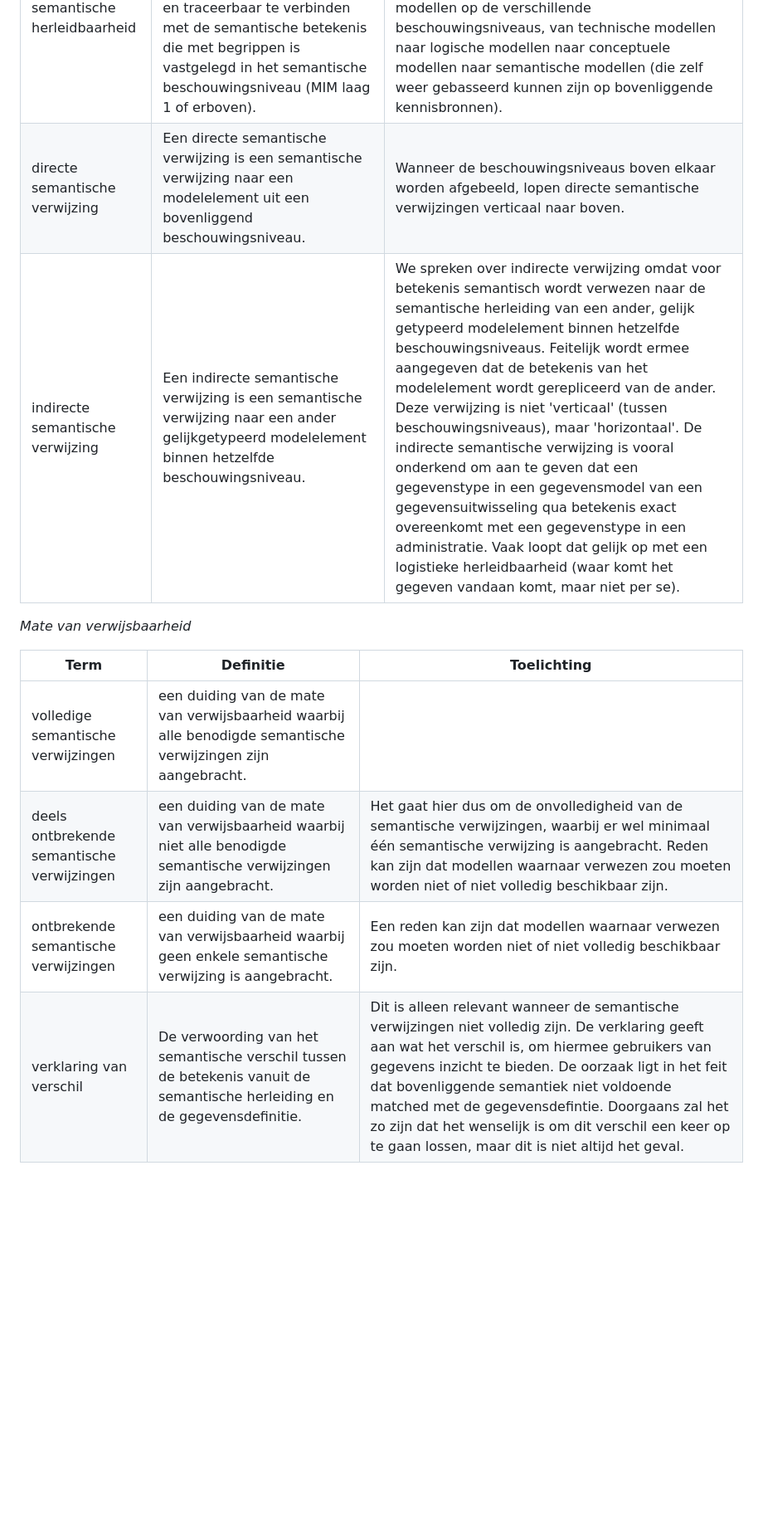
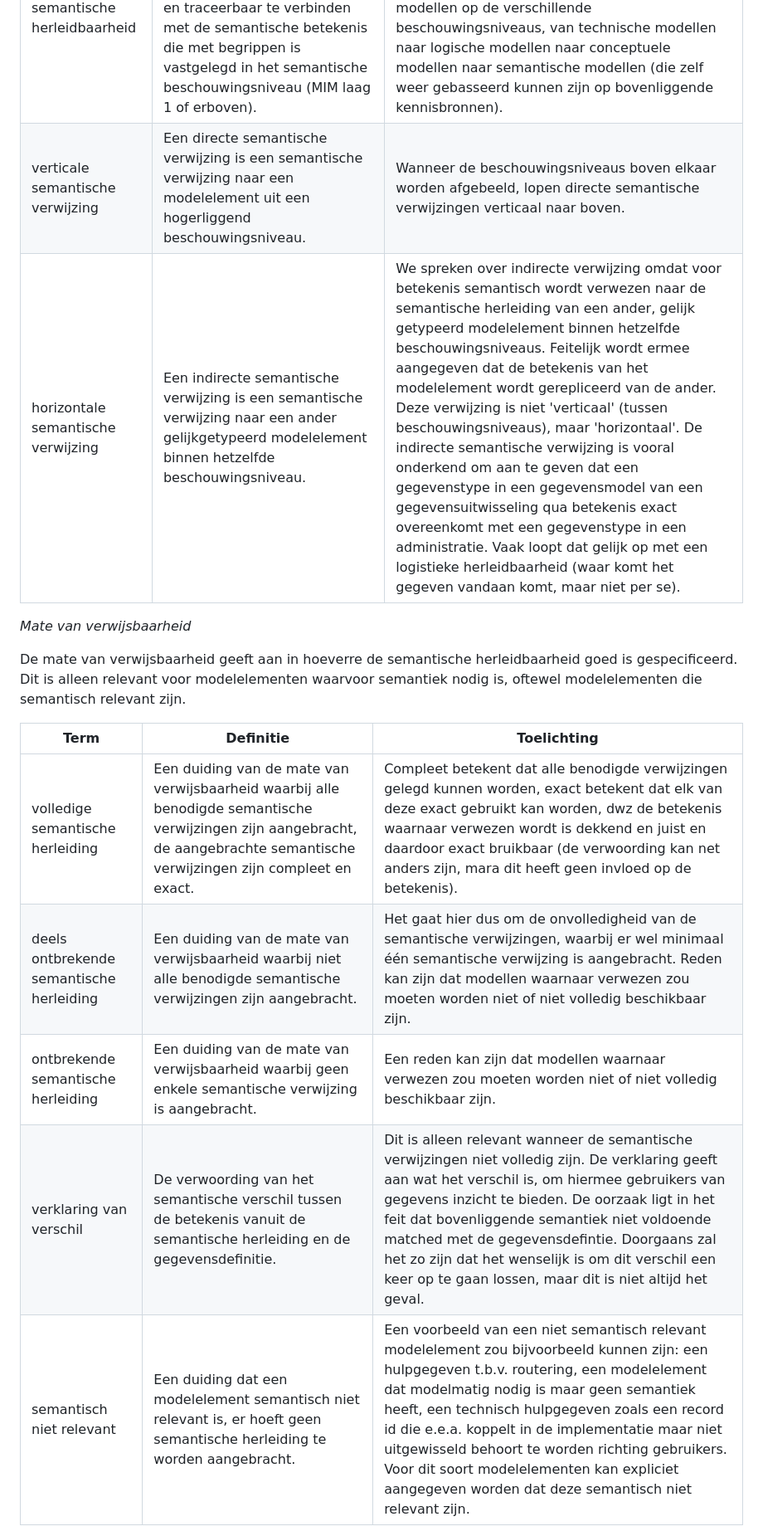
Before and after one commit to Geonovum/mim-lineage, a Markdown page: termen, definities, afkortingen.md, the part around one of its changes. Shown at 83% size. GitHub-like rendering; blank space fills up the shorter version.

```diff
--- a/termen, definities, afkortingen.md
+++ b/termen, definities, afkortingen.md
@@ -7,16 +14,19 @@ _Algemene_
 | Term                   | Definitie                                                                        | Toelichting                         |
 | ---------------------- | -------------------------------------------------------------------------------- | ----------------------------------- |
 | semantische herleidbaarheid	| Semantische herleidbaarheid is het vermogen om definities van modelelementen uit lagere beschouwingsniveaus expliciet en traceerbaar te verbinden met de semantische betekenis die met begrippen is vastgelegd in het semantische beschouwingsniveau (MIM laag 1 of erboven). | Semantische herleidbaarheid is in opzet 'verticaal', dat wil zeggen dat we deze vormgeven door het aanbrengen van semantische verwijzingen tussen modelelementen uit modellen op de verschillende beschouwingsniveaus, van technische modellen naar logische modellen naar conceptuele modellen naar semantische modellen (die zelf weer gebasseerd kunnen zijn op bovenliggende kennisbronnen). |
-| directe semantische verwijzing |	Een directe semantische verwijzing is een semantische verwijzing naar een modelelement uit een bovenliggend beschouwingsniveau.	| Wanneer de beschouwingsniveaus boven elkaar worden afgebeeld, lopen directe semantische verwijzingen verticaal naar boven. |
-| indirecte semantische verwijzing | Een indirecte semantische verwijzing is een semantische verwijzing naar een ander gelijkgetypeerd modelelement binnen hetzelfde beschouwingsniveau. | We spreken over indirecte verwijzing omdat voor betekenis semantisch wordt verwezen naar de semantische herleiding van een ander, gelijk getypeerd modelelement binnen hetzelfde beschouwingsniveaus. Feitelijk wordt ermee aangegeven dat de betekenis van het modelelement wordt gerepliceerd van de ander. Deze verwijzing is niet 'verticaal' (tussen beschouwingsniveaus), maar 'horizontaal'. De indirecte semantische verwijzing is vooral onderkend om aan te geven dat een gegevenstype in een gegevensmodel van een gegevensuitwisseling qua betekenis exact overeenkomt met een gegevenstype in een administratie. Vaak loopt dat gelijk op met een logistieke herleidbaarheid (waar komt het gegeven vandaan komt, maar niet per se). |
+| verticale semantische verwijzing |	Een directe semantische verwijzing is een semantische verwijzing naar een modelelement uit een hogerliggend beschouwingsniveau.	| Wanneer de beschouwingsniveaus boven elkaar worden afgebeeld, lopen directe semantische verwijzingen verticaal naar boven. |
+| horizontale semantische verwijzing | Een indirecte semantische verwijzing is een semantische verwijzing naar een ander gelijkgetypeerd modelelement binnen hetzelfde beschouwingsniveau. | We spreken over indirecte verwijzing omdat voor betekenis semantisch wordt verwezen naar de semantische herleiding van een ander, gelijk getypeerd modelelement binnen hetzelfde beschouwingsniveaus. Feitelijk wordt ermee aangegeven dat de betekenis van het modelelement wordt gerepliceerd van de ander. Deze verwijzing is niet 'verticaal' (tussen beschouwingsniveaus), maar 'horizontaal'. De indirecte semantische verwijzing is vooral onderkend om aan te geven dat een gegevenstype in een gegevensmodel van een gegevensuitwisseling qua betekenis exact overeenkomt met een gegevenstype in een administratie. Vaak loopt dat gelijk op met een logistieke herleidbaarheid (waar komt het gegeven vandaan komt, maar niet per se). |
 
 
 _Mate van verwijsbaarheid_
 
+De mate van verwijsbaarheid geeft aan in hoeverre de semantische herleidbaarheid goed is gespecificeerd. Dit is alleen relevant voor modelelementen waarvoor semantiek nodig is, oftewel modelelementen die semantisch relevant zijn.
+
 | Term                   | Definitie                                                                        | Toelichting                         |
 | ---------------------- | -------------------------------------------------------------------------------- | ----------------------------------- |
-| volledige semantische verwijzingen | een duiding van de mate van verwijsbaarheid waarbij alle benodigde semantische verwijzingen zijn aangebracht. | |
-| deels ontbrekende semantische verwijzingen | een duiding van de mate van verwijsbaarheid waarbij niet alle benodigde semantische verwijzingen zijn aangebracht.	| Het gaat hier dus om de onvolledigheid van de semantische verwijzingen, waarbij er wel minimaal één semantische verwijzing is aangebracht. Reden kan zijn dat modellen waarnaar verwezen zou moeten worden niet of niet volledig beschikbaar zijn. |
-| ontbrekende semantische verwijzingen | een duiding van de mate van verwijsbaarheid waarbij geen enkele semantische verwijzing is aangebracht.	| Een reden kan zijn dat modellen waarnaar verwezen zou moeten worden niet of niet volledig beschikbaar zijn. |
+| volledige semantische herleiding | Een duiding van de mate van verwijsbaarheid waarbij alle benodigde semantische verwijzingen zijn aangebracht, de aangebrachte semantische verwijzingen zijn compleet en exact. | Compleet betekent dat alle benodigde verwijzingen gelegd kunnen worden, exact betekent dat elk van deze exact gebruikt kan worden, dwz de betekenis waarnaar verwezen wordt is dekkend en juist en daardoor exact bruikbaar (de verwoording kan net anders zijn, mara dit heeft geen invloed op de betekenis). |
+| deels ontbrekende semantische herleiding | Een duiding van de mate van verwijsbaarheid waarbij niet alle benodigde semantische verwijzingen zijn aangebracht.	| Het gaat hier dus om de onvolledigheid van de semantische verwijzingen, waarbij er wel minimaal één semantische verwijzing is aangebracht. Reden kan zijn dat modellen waarnaar verwezen zou moeten worden niet of niet volledig beschikbaar zijn. |
+| ontbrekende semantische herleiding | Een duiding van de mate van verwijsbaarheid waarbij geen enkele semantische verwijzing is aangebracht.	| Een reden kan zijn dat modellen waarnaar verwezen zou moeten worden niet of niet volledig beschikbaar zijn. |
 | verklaring van verschil | De verwoording van het semantische verschil tussen de betekenis vanuit de semantische herleiding en de gegevensdefinitie. | Dit is alleen relevant wanneer de semantische verwijzingen niet volledig zijn. De verklaring geeft aan wat het verschil is, om hiermee gebruikers van gegevens inzicht te bieden. De oorzaak ligt in het feit dat bovenliggende semantiek niet voldoende matched met de gegevensdefintie. Doorgaans zal het zo zijn dat het wenselijk is om dit verschil een keer op te gaan lossen, maar dit is niet altijd het geval. |
+| semantisch niet relevant | Een duiding dat een modelelement semantisch niet relevant is, er hoeft geen semantische herleiding te worden aangebracht. | Een voorbeeld van een niet semantisch relevant modelelement zou bijvoorbeeld kunnen zijn: een hulpgegeven t.b.v. routering, een modelelement dat modelmatig nodig is maar geen semantiek heeft, een technisch hulpgegeven zoals een record id die e.e.a. koppelt in de implementatie maar niet uitgewisseld behoort te worden richting gebruikers. Voor dit soort modelelementen kan expliciet aangegeven worden dat deze semantisch niet relevant zijn. |
 
```
Also changed, not shown: other parts of termen, definities, afkortingen.md (+19 -1 lines).
